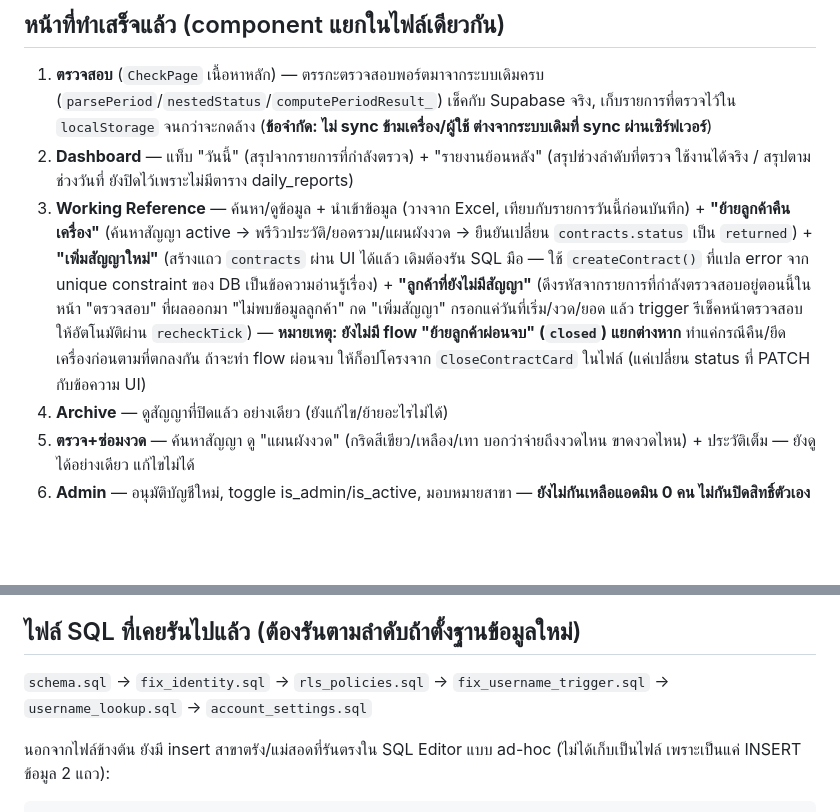
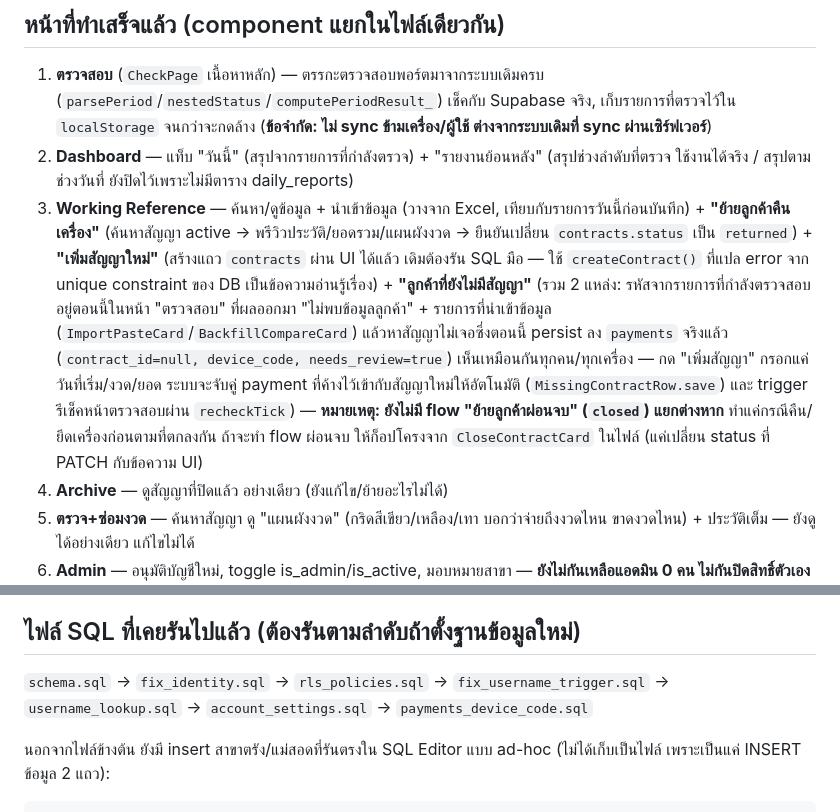
Before and after one commit to Agent-A3976/Treasury, a Markdown page: HANDOFF.md, 2 parts joined by grey strips. Rendered like a GitHub page; blank space fills up the shorter version.

````diff
--- a/HANDOFF.md
+++ b/HANDOFF.md
@@ -33,7 +33,7 @@
 ## หน้าที่ทำเสร็จแล้ว (component แยกในไฟล์เดียวกัน)
 1. **ตรวจสอบ** (`CheckPage` เนื้อหาหลัก) — ตรรกะตรวจสอบพอร์ตมาจากระบบเดิมครบ (`parsePeriod`/`nestedStatus`/`computePeriodResult_`) เช็คกับ Supabase จริง, เก็บรายการที่ตรวจไว้ใน `localStorage` จนกว่าจะกดล้าง (**ข้อจำกัด: ไม่ sync ข้ามเครื่อง/ผู้ใช้ ต่างจากระบบเดิมที่ sync ผ่านเซิร์ฟเวอร์**)
 2. **Dashboard** — แท็บ "วันนี้" (สรุปจากรายการที่กำลังตรวจ) + "รายงานย้อนหลัง" (สรุปช่วงลำดับที่ตรวจ ใช้งานได้จริง / สรุปตามช่วงวันที่ ยังปิดไว้เพราะไม่มีตาราง daily_reports)
-3. **Working Reference** — ค้นหา/ดูข้อมูล + นำเข้าข้อมูล (วางจาก Excel, เทียบกับรายการวันนี้ก่อนบันทึก) + **"ย้ายลูกค้าคืนเครื่อง"** (ค้นหาสัญญา active → พรีวิวประวัติ/ยอดรวม/แผนผังงวด → ยืนยันเปลี่ยน `contracts.status` เป็น `returned`) + **"เพิ่มสัญญาใหม่"** (สร้างแถว `contracts` ผ่าน UI ได้แล้ว เดิมต้องรัน SQL มือ — ใช้ `createContract()` ที่แปล error จาก unique constraint ของ DB เป็นข้อความอ่านรู้เรื่อง) + **"ลูกค้าที่ยังไม่มีสัญญา"** (ดึงรหัสจากรายการที่กำลังตรวจสอบอยู่ตอนนี้ในหน้า "ตรวจสอบ" ที่ผลออกมา "ไม่พบข้อมูลลูกค้า" กด "เพิ่มสัญญา" กรอกแค่วันที่เริ่ม/งวด/ยอด แล้ว trigger รีเช็คหน้าตรวจสอบให้อัตโนมัติผ่าน `recheckTick`) — **หมายเหตุ: ยังไม่มี flow "ย้ายลูกค้าผ่อนจบ" (`closed`) แยกต่างหาก** ทำแค่กรณีคืน/ยึดเครื่องก่อนตามที่ตกลงกัน ถ้าจะทำ flow ผ่อนจบ ให้ก็อปโครงจาก `CloseContractCard` ในไฟล์ (แค่เปลี่ยน status ที่ PATCH กับข้อความ UI)
+3. **Working Reference** — ค้นหา/ดูข้อมูล + นำเข้าข้อมูล (วางจาก Excel, เทียบกับรายการวันนี้ก่อนบันทึก) + **"ย้ายลูกค้าคืนเครื่อง"** (ค้นหาสัญญา active → พรีวิวประวัติ/ยอดรวม/แผนผังงวด → ยืนยันเปลี่ยน `contracts.status` เป็น `returned`) + **"เพิ่มสัญญาใหม่"** (สร้างแถว `contracts` ผ่าน UI ได้แล้ว เดิมต้องรัน SQL มือ — ใช้ `createContract()` ที่แปล error จาก unique constraint ของ DB เป็นข้อความอ่านรู้เรื่อง) + **"ลูกค้าที่ยังไม่มีสัญญา"** (รวม 2 แหล่ง: รหัสจากรายการที่กำลังตรวจสอบอยู่ตอนนี้ในหน้า "ตรวจสอบ" ที่ผลออกมา "ไม่พบข้อมูลลูกค้า" + รายการที่นำเข้าข้อมูล (`ImportPasteCard`/`BackfillCompareCard`) แล้วหาสัญญาไม่เจอซึ่งตอนนี้ persist ลง `payments` จริงแล้ว (`contract_id=null, device_code, needs_review=true`) เห็นเหมือนกันทุกคน/ทุกเครื่อง — กด "เพิ่มสัญญา" กรอกแค่วันที่เริ่ม/งวด/ยอด ระบบจะจับคู่ payment ที่ค้างไว้เข้ากับสัญญาใหม่ให้อัตโนมัติ (`MissingContractRow.save`) และ trigger รีเช็คหน้าตรวจสอบผ่าน `recheckTick`) — **หมายเหตุ: ยังไม่มี flow "ย้ายลูกค้าผ่อนจบ" (`closed`) แยกต่างหาก** ทำแค่กรณีคืน/ยึดเครื่องก่อนตามที่ตกลงกัน ถ้าจะทำ flow ผ่อนจบ ให้ก็อปโครงจาก `CloseContractCard` ในไฟล์ (แค่เปลี่ยน status ที่ PATCH กับข้อความ UI)
 4. **Archive** — ดูสัญญาที่ปิดแล้ว อย่างเดียว (ยังแก้ไข/ย้ายอะไรไม่ได้)
 5. **ตรวจ+ซ่อมงวด** — ค้นหาสัญญา ดู "แผนผังงวด" (กริดสีเขียว/เหลือง/เทา บอกว่าจ่ายถึงงวดไหน ขาดงวดไหน) + ประวัติเต็ม — ยังดูได้อย่างเดียว แก้ไขไม่ได้
 6. **Admin** — อนุมัติบัญชีใหม่, toggle is_admin/is_active, มอบหมายสาขา — **ยังไม่กันเหลือแอดมิน 0 คน ไม่กันปิดสิทธิ์ตัวเอง ไม่มีปุ่มรีเซ็ตรหัสผ่านให้คนอื่น**
@@ -59,7 +60,7 @@
 - flow "ย้ายลูกค้าผ่อนจบ" (`closed`) แบบเดี่ยวใน Working Reference — ยังไม่มี (ดูหมายเหตุในข้อ 3 ของ "หน้าที่ทำเสร็จแล้ว")
 
 ## ไฟล์ SQL ที่เคยรันไปแล้ว (ต้องรันตามลำดับถ้าตั้งฐานข้อมูลใหม่)
-`schema.sql` → `fix_identity.sql` → `rls_policies.sql` → `fix_username_trigger.sql` → `username_lookup.sql` → `account_settings.sql`
+`schema.sql` → `fix_identity.sql` → `rls_policies.sql` → `fix_username_trigger.sql` → `username_lookup.sql` → `account_settings.sql` → `payments_device_code.sql`
 
 นอกจากไฟล์ข้างต้น ยังมี insert สาขาตรัง/แม่สอดที่รันตรงใน SQL Editor แบบ ad-hoc (ไม่ได้เก็บเป็นไฟล์ เพราะเป็นแค่ INSERT ข้อมูล 2 แถว):
 ```sql
````
Also changed, not shown: other parts of HANDOFF.md (+6 -5 lines).
